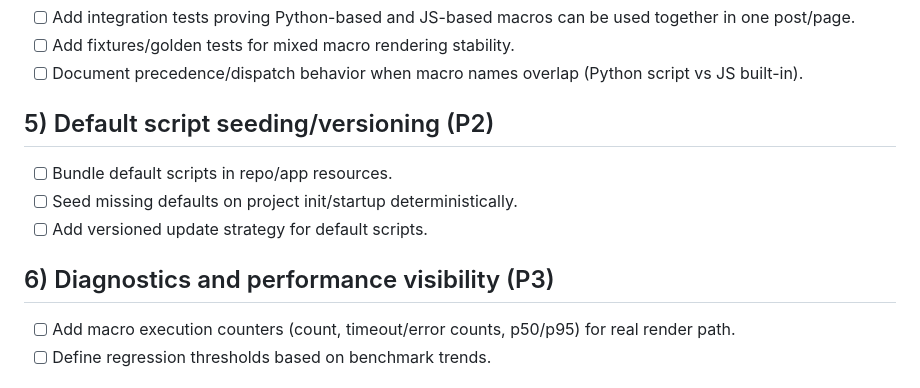
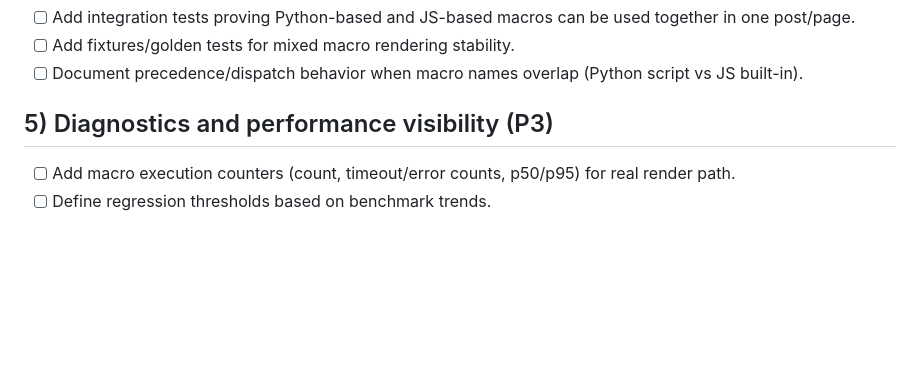
Before and after one commit to rfc1437/bDS, a Markdown page: PYTHON_SCRIPTING.md, the part around the change. Drawn GitHub-style; blank space fills up the shorter version.

Commit message:
chore: adjusted python scripting

```diff
--- a/PYTHON_SCRIPTING.md
+++ b/PYTHON_SCRIPTING.md
@@ -79,13 +79,7 @@ These are current realities and should be treated as authoritative unless we exp
 - [ ] Add fixtures/golden tests for mixed macro rendering stability.
 - [ ] Document precedence/dispatch behavior when macro names overlap (Python script vs JS built-in).
 
-## 5) Default script seeding/versioning (P2)
-
-- [ ] Bundle default scripts in repo/app resources.
-- [ ] Seed missing defaults on project init/startup deterministically.
-- [ ] Add versioned update strategy for default scripts.
-
-## 6) Diagnostics and performance visibility (P3)
+## 5) Diagnostics and performance visibility (P3)
 
 - [ ] Add macro execution counters (count, timeout/error counts, p50/p95) for real render path.
 - [ ] Define regression thresholds based on benchmark trends.
```
